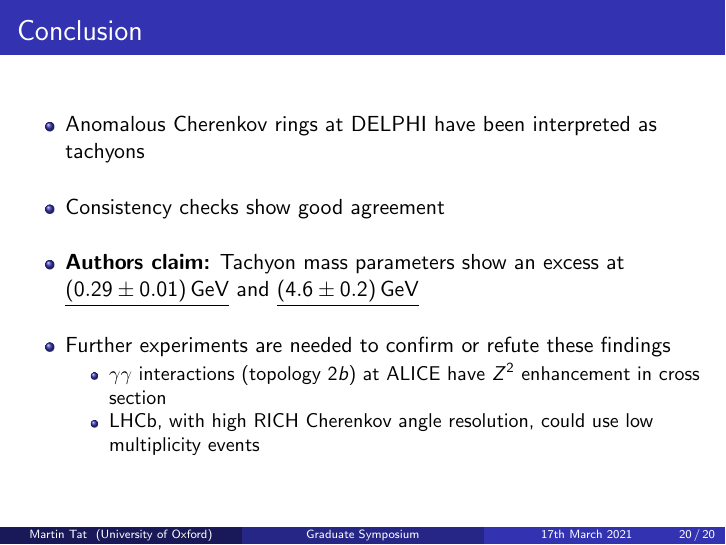
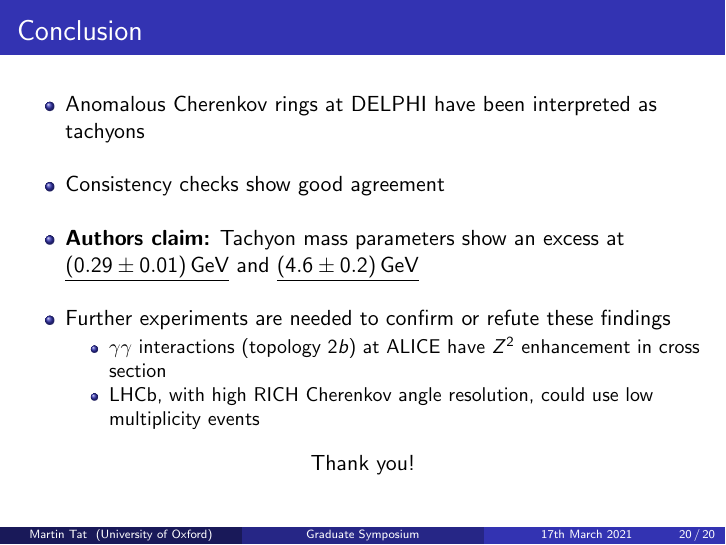
Before and after one commit to MartinDuyTat/GraduateSymposium2021, LaTeX slides (GraduateSymposium2021.tex): page 20 of 20. Compiled offline with pdfLaTeX; a LaTeX package or settings file that is missing is left out.

Commit message:
Added thank you message

```diff
--- a/GraduateSymposium2021.tex
+++ b/GraduateSymposium2021.tex
@@ -307,7 +307,7 @@
 \section{Conclusion}
 \begin{frame}{Conclusion}
   \begin{itemize}
-    \setlength\itemsep{1.3em}
+    \setlength\itemsep{1.2em}
     \item{Anomalous Cherenkov rings at DELPHI have been interpreted as tachyons}
     \item{Consistency checks show good agreement}
     \item{\textbf{Authors claim:} Tachyon mass parameters show an excess at \underline{$\SI{0.29(1)}{\giga\eV}$} and \underline{$\SI{4.6(2)}{\giga\eV}$}}
@@ -317,6 +317,9 @@
       \item{LHCb, with high RICH Cherenkov angle resolution, could use low multiplicity events}
     \end{itemize}
   \end{itemize}
+  \begin{center}
+    Thank you!
+  \end{center}
 \end{frame}
 
 \end{document}
```
Also changed, not shown: GraduateSymposium2021.pdf.
